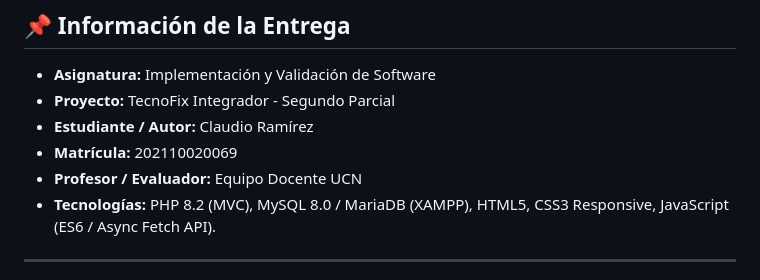
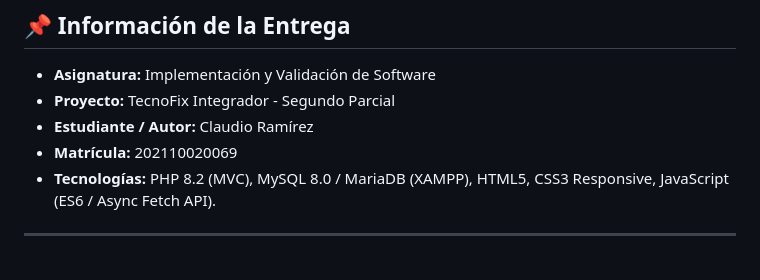
Before and after one commit to Clos1604/TecnoFix, a Markdown page: README.md, the part around the change. GitHub-like rendering.

Commit message:
Update README to remove professor details
Removed professor information from the README.

```diff
--- a/README.md
+++ b/README.md
@@ -12,7 +12,6 @@ Sistema Web integral para la recepción, diagnóstico, asignación técnica y se
 * **Proyecto:** TecnoFix Integrador - Segundo Parcial
 * **Estudiante / Autor:** Claudio Ramírez
 * **Matrícula:** 202110020069
-* **Profesor / Evaluador:** Equipo Docente UCN
 * **Tecnologías:** PHP 8.2 (MVC), MySQL 8.0 / MariaDB (XAMPP), HTML5, CSS3 Responsive, JavaScript (ES6 / Async Fetch API).
 
 ---
```
